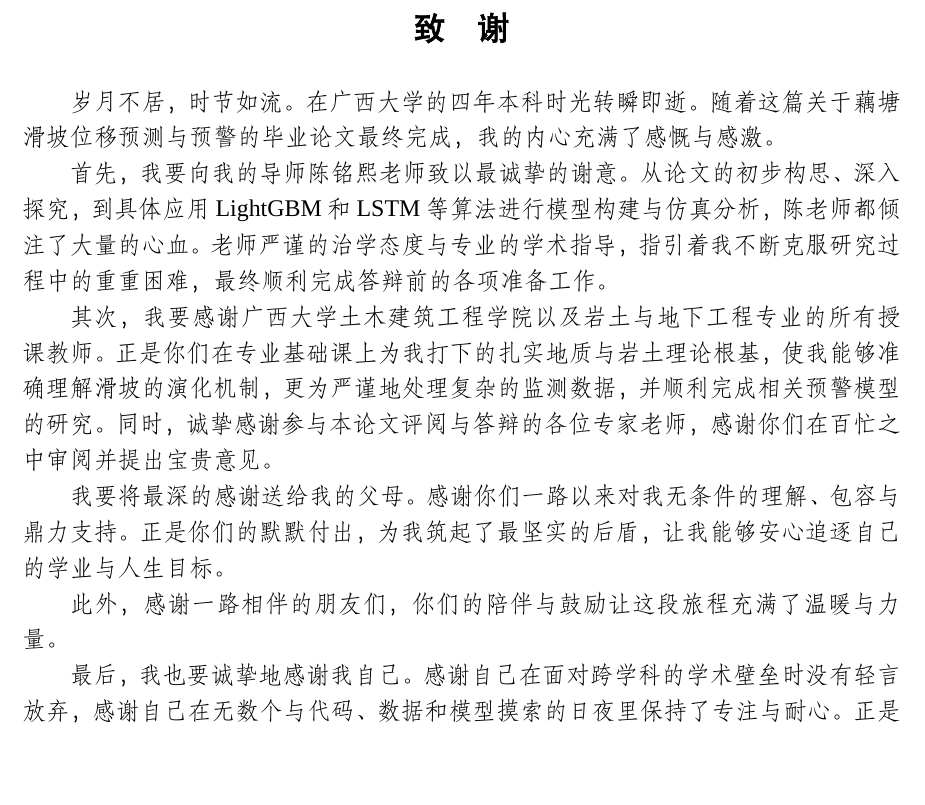
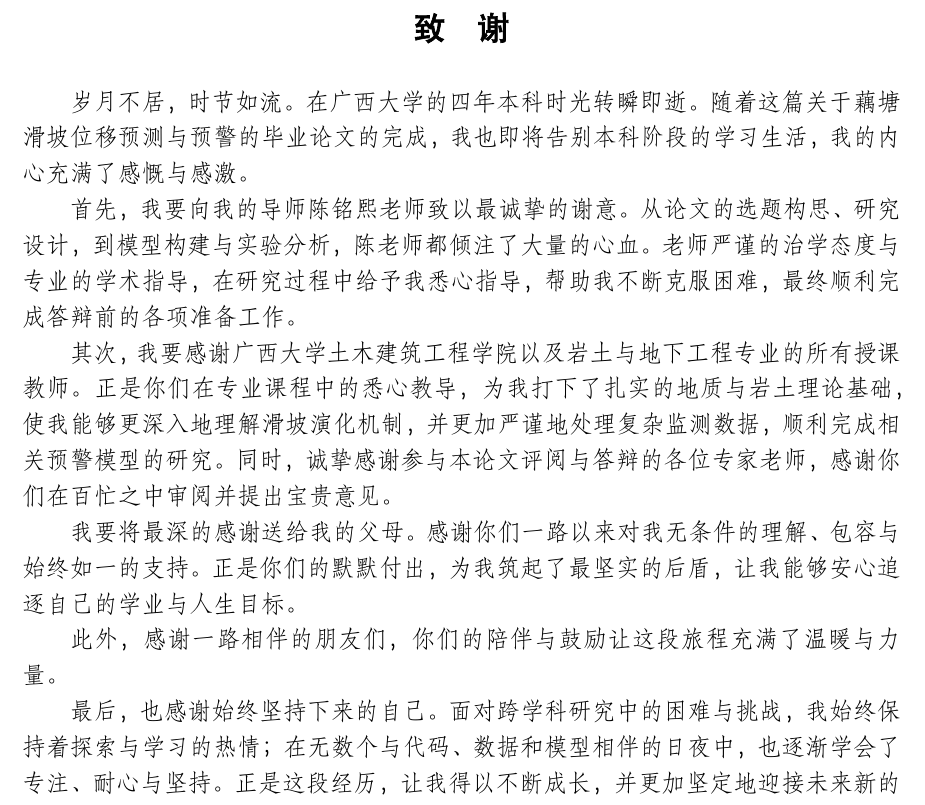
Before and after one commit to wcqqq1214/Undergraduate-Thesis, a LaTeX document (docs/latex/main.tex): part of page 53 of 53, cut so that both start at the same text, the shorter picture padded with empty space. Compiled offline with XeLaTeX; a missing font is replaced by an installed copy or a similar font.

Commit message:
refine: 全面润色致谢部分表述

```diff
--- a/docs/latex/main.tex
+++ b/docs/latex/main.tex
@@ -1592,19 +1592,19 @@ V_t^{\text{obs}} = \sum_{\tau=t-29}^{t}(D_\tau - D_{\tau-1})
 \addcontentsline{toc}{section}{致谢}
 \fangsong % 致谢用仿宋字体，注释/删掉则使用宋体
 
-岁月不居，时节如流。在广西大学的四年本科时光转瞬即逝。随着这篇关于藕塘滑坡位移预测与预警的毕业论文最终完成，我的内心充满了感慨与感激。
-
-首先，我要向我的导师陈铭熙老师致以最诚挚的谢意。从论文的初步构思、深入探究，到具体应用 LightGBM 和 LSTM 等算法进行模型构建与仿真分析，陈老师都倾注了大量的心血。老师严谨的治学态度与专业的学术指导，指引着我不断克服研究过程中的重重困难，最终顺利完成答辩前的各项准备工作。
-
-其次，我要感谢广西大学土木建筑工程学院以及岩土与地下工程专业的所有授课教师。正是你们在专业基础课上为我打下的扎实地质与岩土理论根基，使我能够准确理解滑坡的演化机制，更为严谨地处理复杂的监测数据，并顺利完成相关预警模型的研究。同时，诚挚感谢参与本论文评阅与答辩的各位专家老师，感谢你们在百忙之中审阅并提出宝贵意见。
-
-我要将最深的感谢送给我的父母。感谢你们一路以来对我无条件的理解、包容与鼎力支持。正是你们的默默付出，为我筑起了最坚实的后盾，让我能够安心追逐自己的学业与人生目标。
+岁月不居，时节如流。在广西大学的四年本科时光转瞬即逝。随着这篇关于藕塘滑坡位移预测与预警的毕业论文的完成，我也即将告别本科阶段的学习生活，我的内心充满了感慨与感激。
+
+首先，我要向我的导师陈铭熙老师致以最诚挚的谢意。从论文的选题构思、研究设计，到模型构建与实验分析，陈老师都倾注了大量的心血。老师严谨的治学态度与专业的学术指导，在研究过程中给予我悉心指导，帮助我不断克服困难，最终顺利完成答辩前的各项准备工作。
+
+其次，我要感谢广西大学土木建筑工程学院以及岩土与地下工程专业的所有授课教师。正是你们在专业课程中的悉心教导，为我打下了扎实的地质与岩土理论基础，使我能够更深入地理解滑坡演化机制，并更加严谨地处理复杂监测数据，顺利完成相关预警模型的研究。同时，诚挚感谢参与本论文评阅与答辩的各位专家老师，感谢你们在百忙之中审阅并提出宝贵意见。
+
+我要将最深的感谢送给我的父母。感谢你们一路以来对我无条件的理解、包容与始终如一的支持。正是你们的默默付出，为我筑起了最坚实的后盾，让我能够安心追逐自己的学业与人生目标。
 
 此外，感谢一路相伴的朋友们，你们的陪伴与鼓励让这段旅程充满了温暖与力量。
 
-最后，我也要诚挚地感谢我自己。感谢自己在面对跨学科的学术壁垒时没有轻言放弃，感谢自己在无数个与代码、数据和模型摸索的日夜里保持了专注与耐心。正是这份不退缩的坚持，让我走到了今天，也让我拥有了迎接未来人生新挑战的底气。
-
-纸短情长，言不尽意。祝愿大家前程似锦，平安顺遂！
+最后，也感谢始终坚持下来的自己。面对跨学科研究中的困难与挑战，我始终保持着探索与学习的热情；在无数个与代码、数据和模型相伴的日夜中，也逐渐学会了专注、耐心与坚持。正是这段经历，让我得以不断成长，并更加坚定地迎接未来新的挑战。
+
+纸短情长，言不尽意。谨向所有关心、帮助和支持过我的老师、亲人与朋友致以最诚挚的感谢，并祝愿大家前程似锦，平安顺遂。
 
 % ===== 结尾页（导入外部 PDF）=====
 \includepdf{thesis_end_page.pdf}
```
